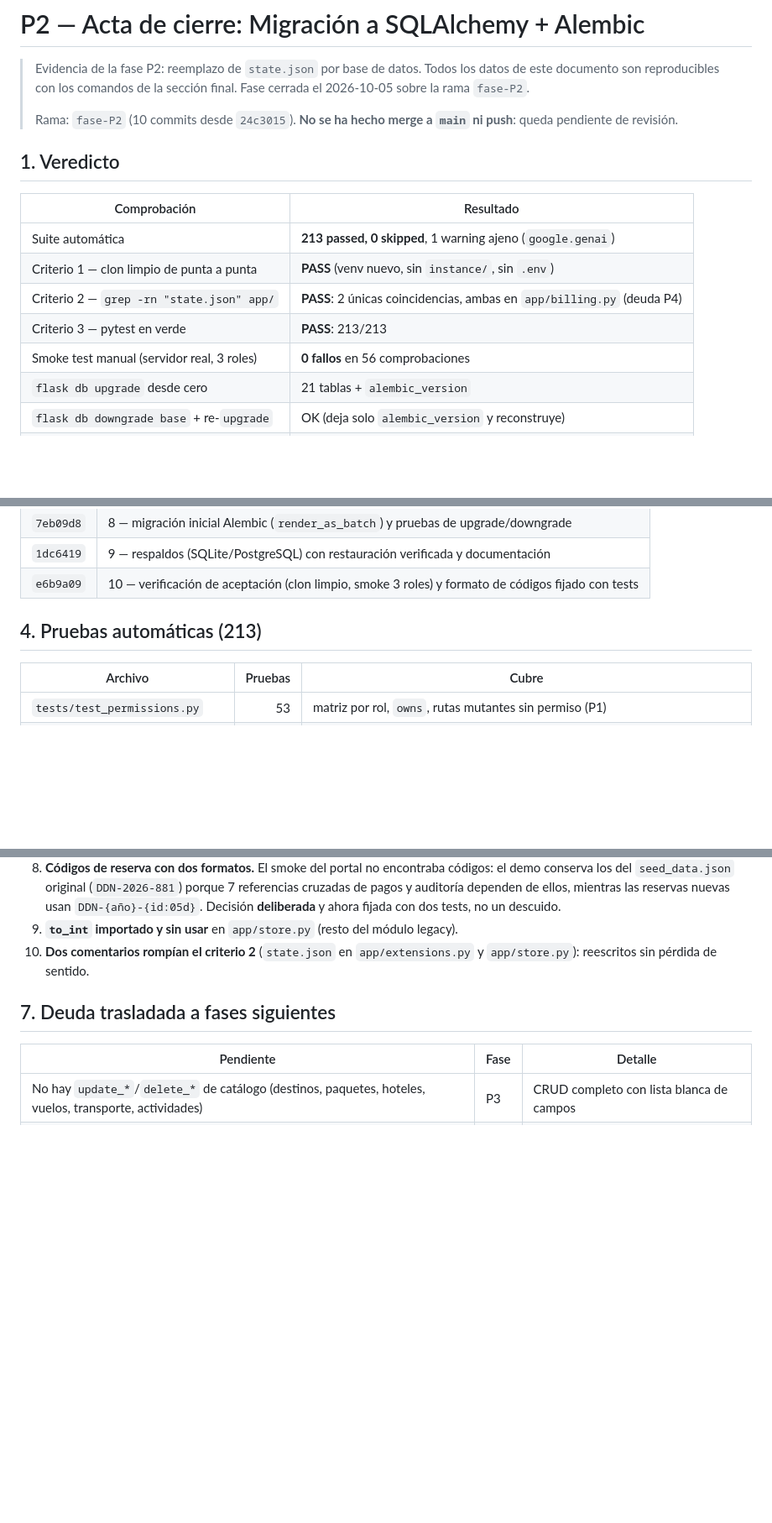
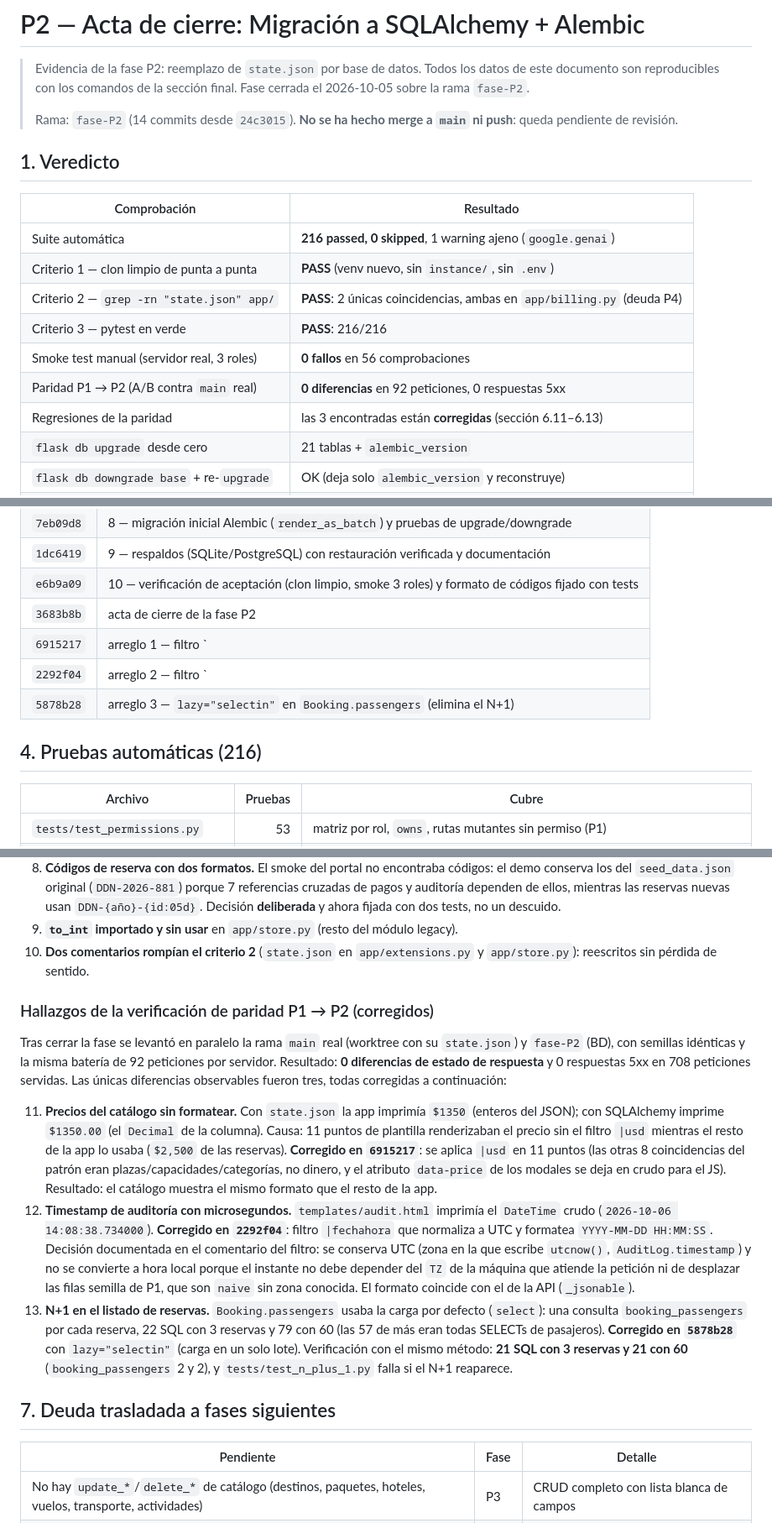
Before and after one commit to 00CJ00/ddntravel_python, a Markdown page: docs/P2_verificacion.md, 3 parts joined by grey strips. Shown at 84% size. Drawn GitHub-style; blank space fills up the shorter version.

Commit message:
docs: P2_verificacion: marca las 3 regresiones de paridad como corregidas

```diff
--- a/docs/P2_verificacion.md
+++ b/docs/P2_verificacion.md
@@ -4,18 +4,20 @@
 > Todos los datos de este documento son reproducibles con los comandos de la
 > sección final. Fase cerrada el 2026-10-05 sobre la rama `fase-P2`.
 >
-> Rama: `fase-P2` (10 commits desde `24c3015`). **No se ha hecho merge a `main`
+> Rama: `fase-P2` (14 commits desde `24c3015`). **No se ha hecho merge a `main`
 > ni push**: queda pendiente de revisión.
 
 ## 1. Veredicto
 
 | Comprobación | Resultado |
 |---|---|
-| Suite automática | **213 passed, 0 skipped**, 1 warning ajeno (`google.genai`) |
+| Suite automática | **216 passed, 0 skipped**, 1 warning ajeno (`google.genai`) |
 | Criterio 1 — clon limpio de punta a punta | **PASS** (venv nuevo, sin `instance/`, sin `.env`) |
 | Criterio 2 — `grep -rn "state.json" app/` | **PASS**: 2 únicas coincidencias, ambas en `app/billing.py` (deuda P4) |
-| Criterio 3 — pytest en verde | **PASS**: 213/213 |
+| Criterio 3 — pytest en verde | **PASS**: 216/216 |
 | Smoke test manual (servidor real, 3 roles) | **0 fallos** en 56 comprobaciones |
+| Paridad P1 → P2 (A/B contra `main` real) | **0 diferencias** en 92 peticiones, 0 respuestas 5xx |
+| Regresiones de la paridad | las 3 encontradas están **corregidas** (sección 6.11–6.13) |
 | `flask db upgrade` desde cero | 21 tablas + `alembic_version` |
 | `flask db downgrade base` + re-`upgrade` | OK (deja solo `alembic_version` y reconstruye) |
 | `db.create_all()` en código de aplicación | ninguno (solo en `tests/conftest.py`) |
@@ -85,8 +87,12 @@ documentado, pero el resto de la suite no esconde ninguna omisión.
 | `7eb09d8` | 8 — migración inicial Alembic (`render_as_batch`) y pruebas de upgrade/downgrade |
 | `1dc6419` | 9 — respaldos (SQLite/PostgreSQL) con restauración verificada y documentación |
 | `e6b9a09` | 10 — verificación de aceptación (clon limpio, smoke 3 roles) y formato de códigos fijado con tests |
+| `3683b8b` | acta de cierre de la fase P2 |
+| `6915217` | arreglo 1 — filtro `|usd` en los precios del catálogo en crudo |
+| `2292f04` | arreglo 2 — filtro `|fechahora` para el timestamp de auditoría |
+| `5878b28` | arreglo 3 — `lazy="selectin"` en `Booking.passengers` (elimina el N+1) |
 
-## 4. Pruebas automáticas (213)
+## 4. Pruebas automáticas (216)
 
 | Archivo | Pruebas | Cubre |
 |---|---:|---|
@@ -168,7 +175,40 @@ Bugs y trampas reales encontrados al ejecutar la fase:
    fijada con dos tests, no un descuido.
 9. **`to_int` importado y sin usar** en `app/store.py` (resto del módulo legacy).
 10. **Dos comentarios rompían el criterio 2** (`state.json` en `app/extensions.py`
-    y `app/store.py`): reescritos sin pérdida de sentido.
+     y `app/store.py`): reescritos sin pérdida de sentido.
+
+### Hallazgos de la verificación de paridad P1 → P2 (corregidos)
+
+Tras cerrar la fase se levantó en paralelo la rama `main` real (worktree con su
+`state.json`) y `fase-P2` (BD), con semillas idénticas y la misma batería de 92
+peticiones por servidor. Resultado: **0 diferencias de estado de respuesta** y
+0 respuestas 5xx en 708 peticiones servidas. Las únicas diferencias observables
+fueron tres, todas corregidas a continuación:
+
+11. **Precios del catálogo sin formatear.** Con `state.json` la app imprimía
+    `$1350` (enteros del JSON); con SQLAlchemy imprime `$1350.00` (el `Decimal`
+    de la columna). Causa: 11 puntos de plantilla renderizaban el precio sin el
+    filtro `|usd` mientras el resto de la app lo usaba (`$2,500` de las reservas).
+    **Corregido en `6915217`**: se aplica `|usd` en 11 puntos (las otras 8
+    coincidencias del patrón eran plazas/capacidades/categorías, no dinero, y el
+    atributo `data-price` de los modales se deja en crudo para el JS). Resultado:
+    el catálogo muestra el mismo formato que el resto de la app.
+12. **Timestamp de auditoría con microsegundos.** `templates/audit.html` imprimía
+    el `DateTime` crudo (`2026-10-06 14:08:38.734000`). **Corregido en
+    `2292f04`**: filtro `|fechahora` que normaliza a UTC y formatea
+    `YYYY-MM-DD HH:MM:SS`. Decisión documentada en el comentario del filtro:
+    se conserva UTC (zona en la que escribe `utcnow()`, `AuditLog.timestamp`) y
+    no se convierte a hora local porque el instante no debe depender del `TZ` de
+    la máquina que atiende la petición ni de desplazar las filas semilla de P1,
+    que son `naive` sin zona conocida. El formato coincide con el de la API
+    (`_jsonable`).
+13. **N+1 en el listado de reservas.** `Booking.passengers` usaba la carga por
+    defecto (`select`): una consulta `booking_passengers` por cada reserva, 22 SQL
+    con 3 reservas y 79 con 60 (las 57 de más eran todas SELECTs de pasajeros).
+    **Corregido en `5878b28`** con `lazy="selectin"` (carga en un solo lote).
+    Verificación con el mismo método: **21 SQL con 3 reservas y 21 con 60**
+    (`booking_passengers` 2 y 2), y `tests/test_n_plus_1.py` falla si el N+1
+    reaparece.
 
 ## 7. Deuda trasladada a fases siguientes
 
```
Also changed, not shown: other parts of docs/P2_verificacion.md (+3 -2 lines).
